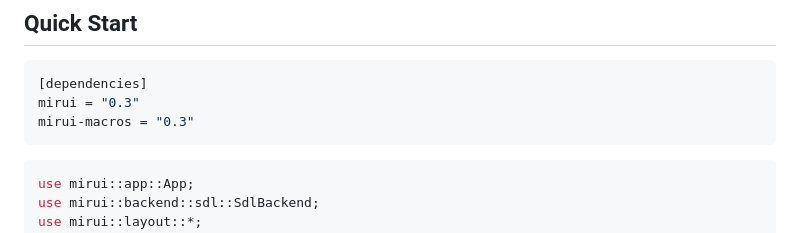
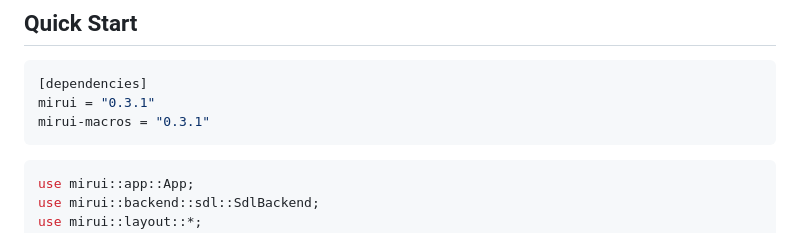
Before and after one commit to W-Mai/mirui, a Markdown page: README.md, the part around one of its changes. Rendered like a GitHub page.

````diff
--- a/README.md
+++ b/README.md
@@ -24,8 +24,8 @@ A lightweight, `no_std` ECS-driven UI framework for embedded, desktop, and WebAs
 
 ```toml
 [dependencies]
-mirui = "0.3"
-mirui-macros = "0.3"
+mirui = "0.3.1"
+mirui-macros = "0.3.1"
 ```
 
 ```rust
````
Also changed, not shown: other parts of README.md (+59 -0 lines).
